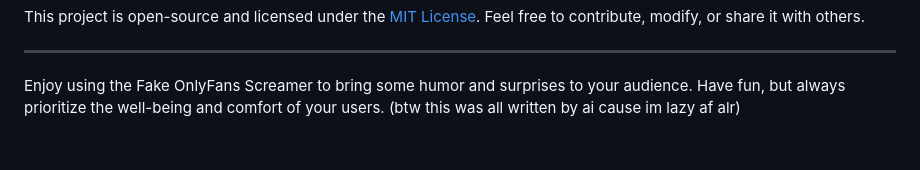
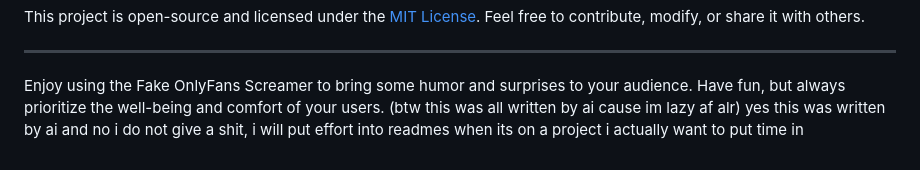
Before and after one commit to Kaughts/fake-onlyfans-screamer, a Markdown page: README.md, the part around the change. GitHub-like rendering.

```diff
--- a/README.md
+++ b/README.md
@@ -66,3 +66,4 @@ This project is open-source and licensed under the [MIT License](LICENSE). Feel
 
 Enjoy using the Fake OnlyFans Screamer to bring some humor and surprises to your audience. Have fun, but always prioritize the well-being and comfort of your users.
 (btw this was all written by ai cause im lazy af alr)
+yes this was written by ai and no i do not give a shit, i will put effort into readmes when its on a project i actually want to put time in
```
